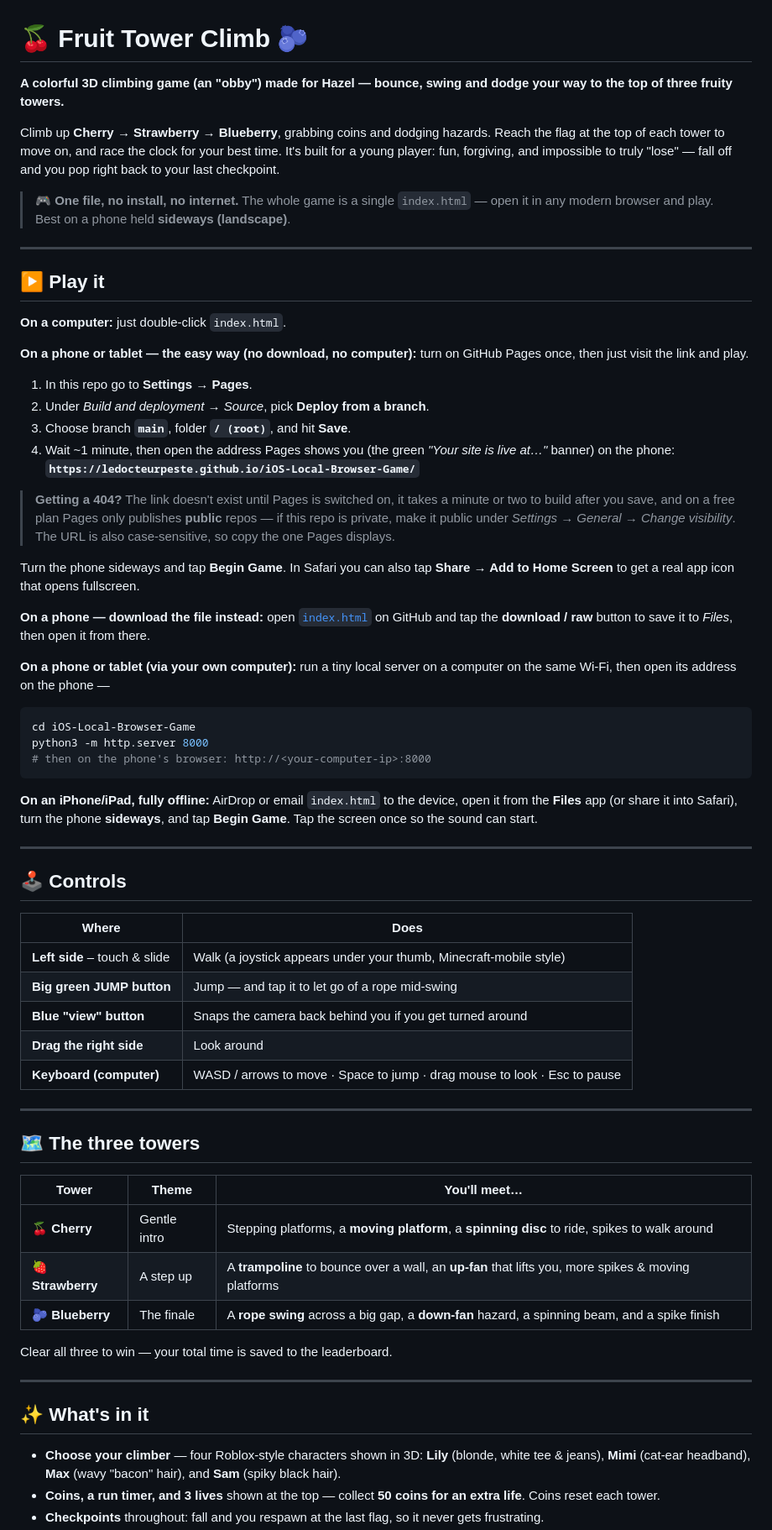
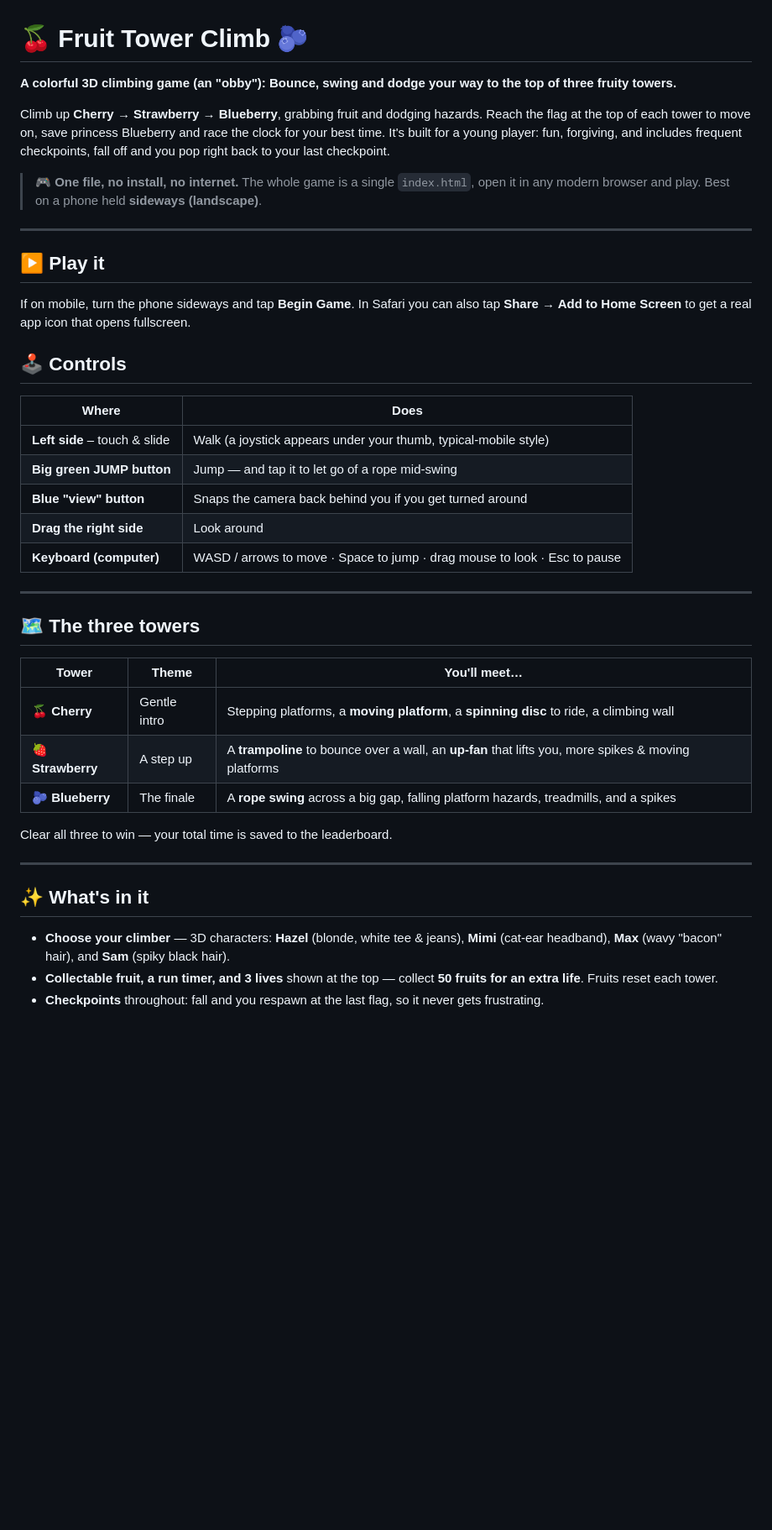
Before and after one commit to ledocteurpeste/Fruit-Tower-Climb, a Markdown page: README.md, the part around one of its changes. Shown at 84% size. Drawn GitHub-style; blank space fills up the shorter version.

Commit message:
Revise README for improved game details and instructions
Updated game description and instructions for clarity and accuracy.

````diff
--- a/README.md
+++ b/README.md
@@ -1,48 +1,22 @@
 # 🍒 Fruit Tower Climb 🫐
 
-**A colorful 3D climbing game (an "obby") made for Hazel — bounce, swing and dodge your way to the top of three fruity towers.**
+**A colorful 3D climbing game (an "obby"): Bounce, swing and dodge your way to the top of three fruity towers.**
 
-Climb up **Cherry → Strawberry → Blueberry**, grabbing coins and dodging hazards. Reach the flag at the top of each tower to move on, and race the clock for your best time. It's built for a young player: fun, forgiving, and impossible to truly "lose" — fall off and you pop right back to your last checkpoint.
+Climb up **Cherry → Strawberry → Blueberry**, grabbing fruit and dodging hazards. Reach the flag at the top of each tower to move on, save princess Blueberry and race the clock for your best time. It's built for a young player: fun, forgiving, and includes frequent checkpoints, fall off and you pop right back to your last checkpoint.
 
-> 🎮 **One file, no install, no internet.** The whole game is a single `index.html` — open it in any modern browser and play. Best on a phone held **sideways (landscape)**.
+> 🎮 **One file, no install, no internet.** The whole game is a single `index.html`, open it in any modern browser and play. Best on a phone held **sideways (landscape)**.
 
 ---
 
 ## ▶️ Play it
 
-**On a computer:** just double-click `index.html`.
-
-**On a phone or tablet — the easy way (no download, no computer):** turn on GitHub Pages once, then just visit the link and play.
-
-1. In this repo go to **Settings → Pages**.
-2. Under *Build and deployment* → *Source*, pick **Deploy from a branch**.
-3. Choose branch **`main`**, folder **`/ (root)`**, and hit **Save**.
-4. Wait ~1 minute, then open the address Pages shows you (the green *"Your site is live at…"* banner) on the phone:
-   **`https://ledocteurpeste.github.io/iOS-Local-Browser-Game/`**
-
-> **Getting a 404?** The link doesn't exist until Pages is switched on, it takes a minute or two to build after you save, and on a free plan Pages only publishes **public** repos — if this repo is private, make it public under *Settings → General → Change visibility*. The URL is also case-sensitive, so copy the one Pages displays.
-
-Turn the phone sideways and tap **Begin Game**. In Safari you can also tap **Share → Add to Home Screen** to get a real app icon that opens fullscreen.
-
-**On a phone — download the file instead:** open [`index.html`](index.html) on GitHub and tap the **download / raw** button to save it to *Files*, then open it from there.
-
-**On a phone or tablet (via your own computer):** run a tiny local server on a computer on the same Wi‑Fi, then open its address on the phone —
-
-```bash
-cd iOS-Local-Browser-Game
-python3 -m http.server 8000
-# then on the phone's browser: http://<your-computer-ip>:8000
-```
-
-**On an iPhone/iPad, fully offline:** AirDrop or email `index.html` to the device, open it from the **Files** app (or share it into Safari), turn the phone **sideways**, and tap **Begin Game**. Tap the screen once so the sound can start.
-
----
+If on mobile, turn the phone sideways and tap **Begin Game**. In Safari you can also tap **Share → Add to Home Screen** to get a real app icon that opens fullscreen.
 
 ## 🕹️ Controls
 
 | Where | Does |
 |---|---|
-| **Left side** – touch & slide | Walk (a joystick appears under your thumb, Minecraft‑mobile style) |
+| **Left side** – touch & slide | Walk (a joystick appears under your thumb, typical‑mobile style) |
 | **Big green JUMP button** | Jump — and tap it to let go of a rope mid‑swing |
 | **Blue "view" button** | Snaps the camera back behind you if you get turned around |
 | **Drag the right side** | Look around |
@@ -54,9 +28,9 @@ python3 -m http.server 8000
 
 | Tower | Theme | You'll meet… |
 |---|---|---|
-| 🍒 **Cherry** | Gentle intro | Stepping platforms, a **moving platform**, a **spinning disc** to ride, spikes to walk around |
+| 🍒 **Cherry** | Gentle intro | Stepping platforms, a **moving platform**, a **spinning disc** to ride, a climbing wall |
 | 🍓 **Strawberry** | A step up | A **trampoline** to bounce over a wall, an **up‑fan** that lifts you, more spikes & moving platforms |
-| 🫐 **Blueberry** | The finale | A **rope swing** across a big gap, a **down‑fan** hazard, a spinning beam, and a spike finish |
+| 🫐 **Blueberry** | The finale | A **rope swing** across a big gap, falling platform hazards, treadmills, and a spikes |
 
 Clear all three to win — your total time is saved to the leaderboard.
 
@@ -64,6 +38,6 @@ Clear all three to win — your total time is saved to the leaderboard.
 
 ## ✨ What's in it
 
-- **Choose your climber** — four Roblox‑style characters shown in 3D: **Lily** (blonde, white tee & jeans), **Mimi** (cat‑ear headband), **Max** (wavy "bacon" hair), and **Sam** (spiky black hair).
-- **Coins, a run timer, and 3 lives** shown at the top — collect **50 coins for an extra life**. Coins reset each tower.
+- **Choose your climber** — 3D characters: **Hazel** (blonde, white tee & jeans), **Mimi** (cat‑ear headband), **Max** (wavy "bacon" hair), and **Sam** (spiky black hair).
+- **Collectable fruit, a run timer, and 3 lives** shown at the top — collect **50 fruits for an extra life**. Fruits reset each tower.
 - **Checkpoints** throughout: fall and you respawn at the last flag, so it never gets frustrating.
````
Also changed, not shown: other parts of README.md (+1 -1 lines).
